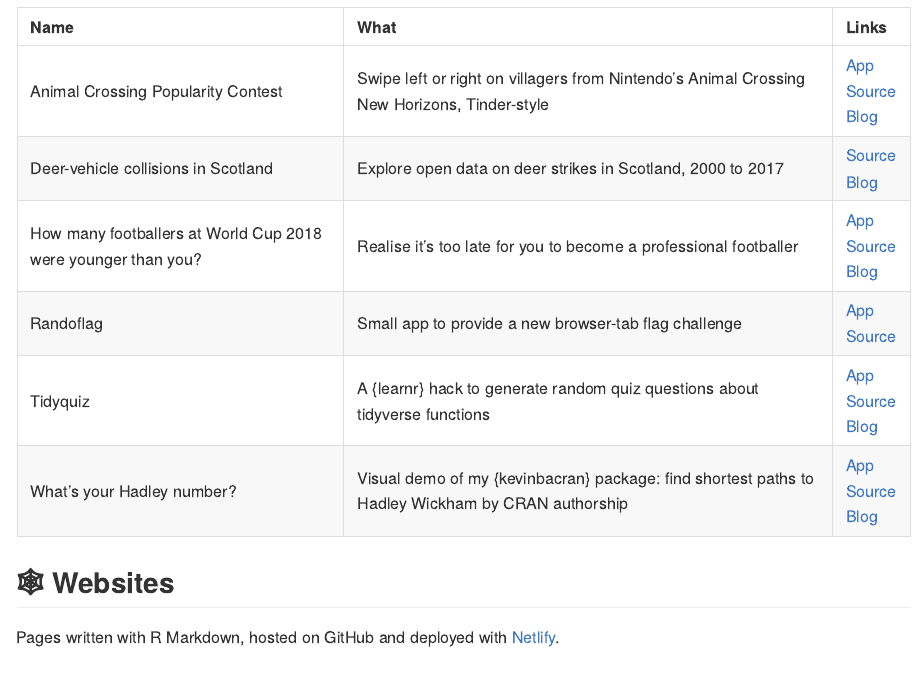
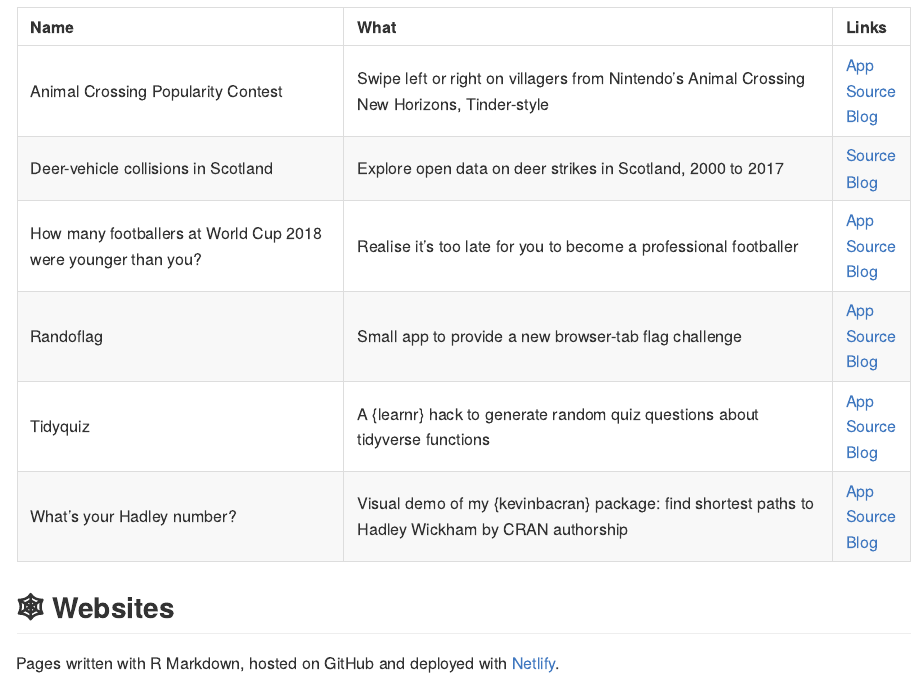
Before and after one commit to matt-dray/projects, an R Markdown document (README.Rmd): the page in a window 1100 px wide, from 1820 px down. The pictures show the output file README.md that the author committed with the source, drawn offline in the style of GitHub.

Commit message:
Add blog link for randoflag

```diff
--- a/README.Rmd
+++ b/README.Rmd
@@ -55,7 +55,7 @@
 | Animal Crossing Popularity Contest | Swipe left or right on villagers from Nintendo's Animal Crossing New Horizons, Tinder-style | [App](https://mattdray.shinyapps.io/acnh-swipe/)<br>[Source](https://github.com/matt-dray/acnh-swipe)<br>[Blog](https://www.rostrum.blog/2020/06/06/acnh-swipe/) |
 | Deer-vehicle collisions in Scotland | Explore open data on deer strikes in Scotland, 2000 to 2017  | [Source](https://github.com/matt-dray/scot-deer-collisions)<br>[Blog](https://www.rostrum.blog/2019/01/18/deer-collisions/) |
 | How many footballers at World Cup 2018 were younger than you? | Realise it's too late for you to become a professional footballer | [App](https://mattdray.shinyapps.io/wc18-age/)<br>[Source](https://github.com/matt-dray/wc18-age)<br>[Blog](https://www.rostrum.blog/2018/07/17/world-cup-age-app/) |
-| Randoflag | Small app to provide a new browser-tab flag challenge | [App](https://mattdray.shinyapps.io/randoflag/)<br>[Source](https://github.com/matt-dray/randoflag/) |
+| Randoflag | Small app to provide a new browser-tab flag challenge | [App](https://mattdray.shinyapps.io/randoflag/)<br>[Source](https://github.com/matt-dray/randoflag/)<br>[Blog](https://www.rostrum.blog/2021/03/02/randoflag/) |
 | Tidyquiz | A {learnr} hack to generate random quiz questions about tidyverse functions | [App](https://mattdray.shinyapps.io/tidyquiz/)<br>[Source](https://github.com/matt-dray/tidyquiz)<br>[Blog](https://www.rostrum.blog/2019/03/18/tidyverse-quiz/) |
 | What's your Hadley number? | Visual demo of my {kevinbacran} package: find shortest paths to Hadley Wickham by CRAN authorship | [App](https://mattdray.shinyapps.io/hadley-number/)<br>[Source](https://github.com/matt-dray/hadley-number)<br>[Blog](https://www.rostrum.blog/2019/02/27/hadley-number/) |
 
```
Also changed, not shown: README.md, 2 other files.
